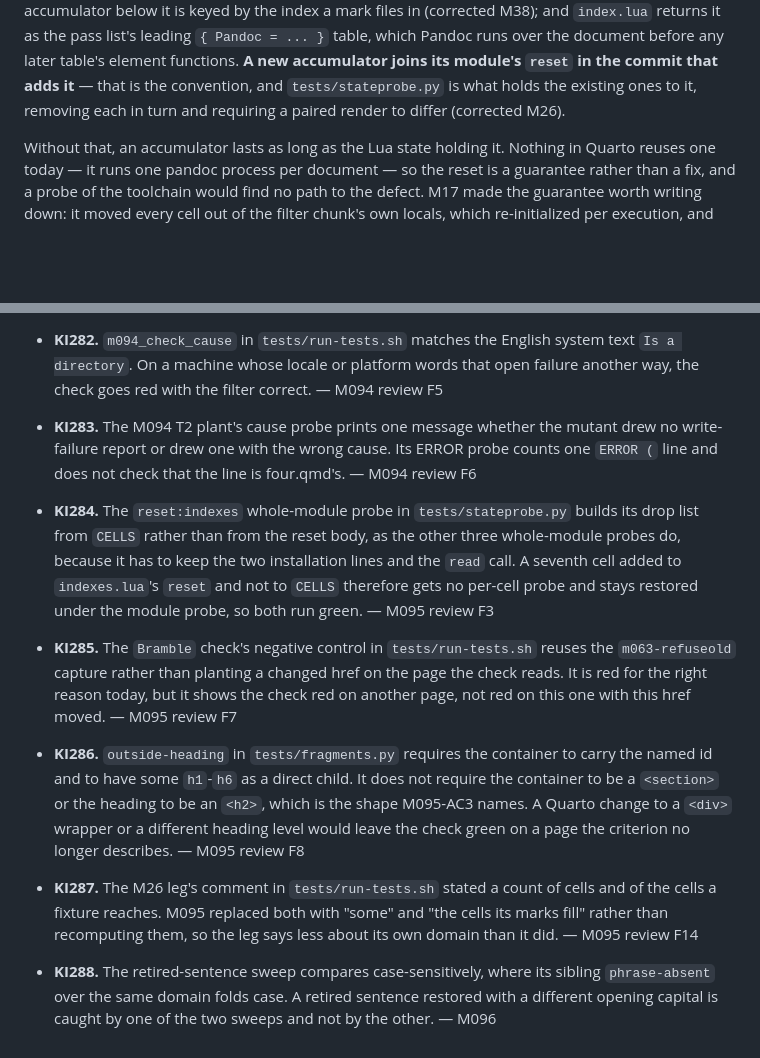
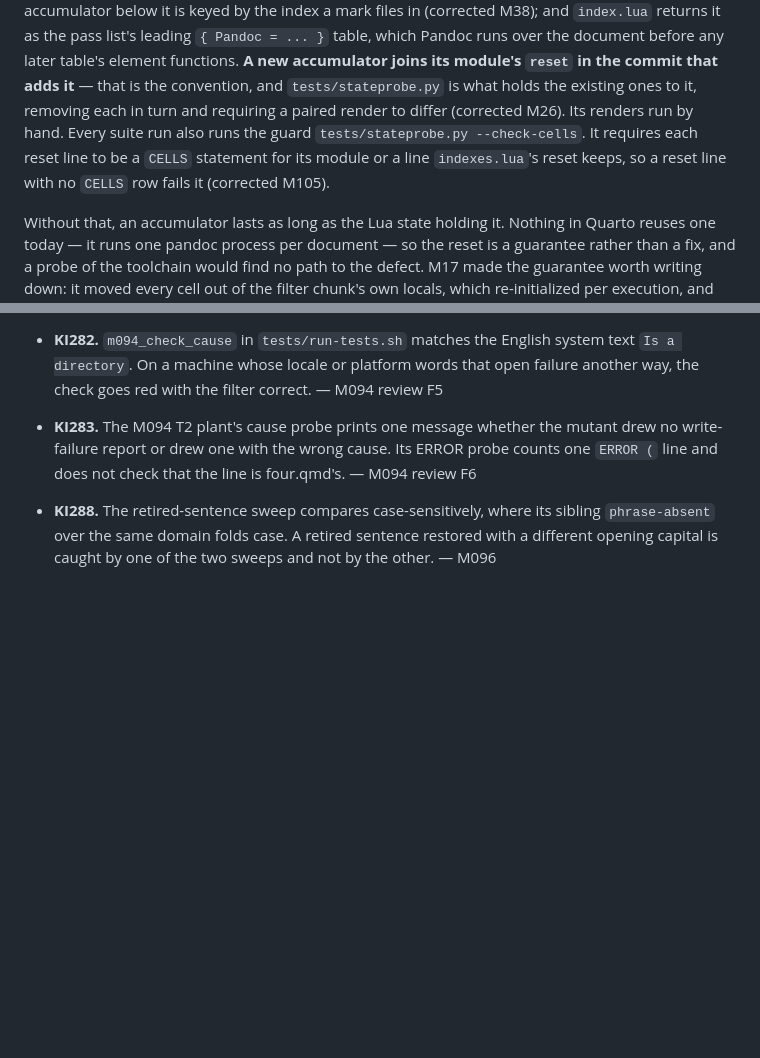
Before and after one commit to jmgirard/quarto-index, a Markdown page: cairn/DESIGN.md, 2 parts joined by grey strips. Drawn GitHub-style; blank space fills up the shorter version.

Commit message:
M105 T4: strike KI284-KI287 and name the guard in DESIGN (suite runs pending)

```diff
--- a/cairn/DESIGN.md
+++ b/cairn/DESIGN.md
@@ -257,7 +257,10 @@ by the index a mark files in (corrected M38); and `index.lua` returns it as the
 table's element functions. **A new accumulator joins its module's `reset` in
 the commit that adds it** — that is the convention, and `tests/stateprobe.py`
 is what holds the existing ones to it, removing each in turn and requiring a
-paired render to differ (corrected M26).
+paired render to differ (corrected M26). Its renders run by hand. Every suite
+run also runs the guard `tests/stateprobe.py --check-cells`. It requires each
+reset line to be a `CELLS` statement for its module or a line `indexes.lua`'s
+reset keeps, so a reset line with no `CELLS` row fails it (corrected M105).
 
 Without that, an accumulator lasts as long as the Lua state holding it. Nothing
 in Quarto reuses one today — it runs one pandoc process per document — so the
@@ -1880,28 +1883,6 @@ pointing at it (D-013). A candidate row states the work; the finding lives here.
   mutant drew no write-failure report or drew one with the wrong cause. Its
   ERROR probe counts one `ERROR (` line and does not check that the line is
   four.qmd's. — M094 review F6
-- **KI284.** The `reset:indexes` whole-module probe in `tests/stateprobe.py`
-  builds its drop list from `CELLS` rather than from the reset body, as the
-  other three whole-module probes do, because it has to keep the two
-  installation lines and the `read` call. A seventh cell added to
-  `indexes.lua`'s `reset` and not to `CELLS` therefore gets no per-cell probe
-  and stays restored under the module probe, so both run green. — M095 review
-  F3
-- **KI285.** The `Bramble` check's negative control in `tests/run-tests.sh`
-  reuses the `m063-refuseold` capture rather than planting a changed href on
-  the page the check reads. It is red for the right reason today, but it shows
-  the check red on another page, not red on this one with this href moved.
-  — M095 review F7
-- **KI286.** `outside-heading` in `tests/fragments.py` requires the container
-  to carry the named id and to have some `h1`-`h6` as a direct child. It does
-  not require the container to be a `<section>` or the heading to be an `<h2>`,
-  which is the shape M095-AC3 names. A Quarto change to a `<div>` wrapper or a
-  different heading level would leave the check green on a page the criterion
-  no longer describes. — M095 review F8
-- **KI287.** The M26 leg's comment in `tests/run-tests.sh` stated a count of
-  cells and of the cells a fixture reaches. M095 replaced both with "some" and
-  "the cells its marks fill" rather than recomputing them, so the leg says less
-  about its own domain than it did. — M095 review F14
 - **KI288.** The retired-sentence sweep compares case-sensitively, where its
   sibling `phrase-absent` over the same domain folds case. A retired sentence
   restored with a different opening capital is caught by one of the two sweeps
```
Also changed, not shown: cairn/milestones/M105-m095-check-gaps.md (+2 -1 lines).
